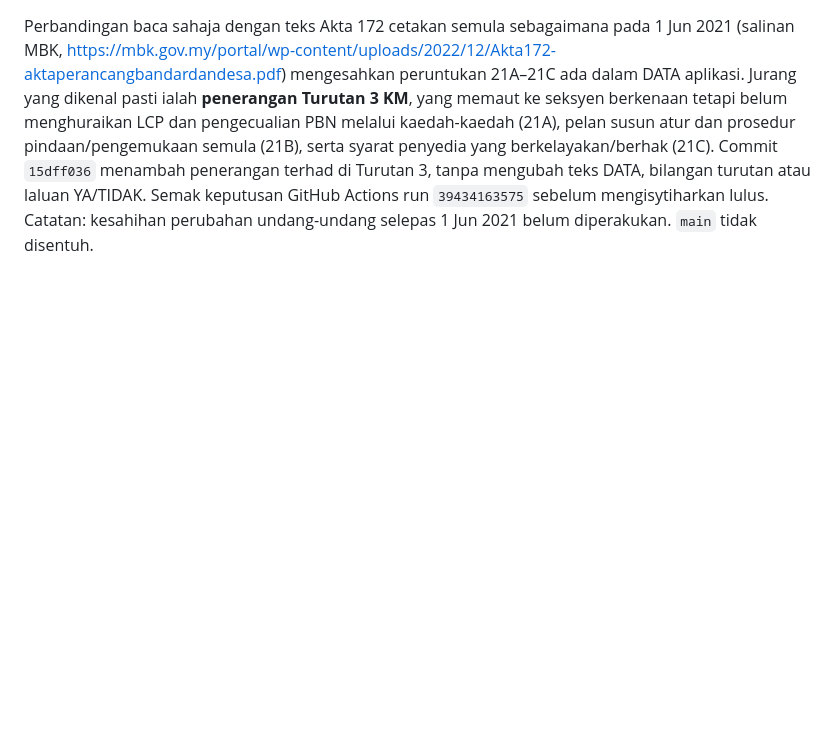
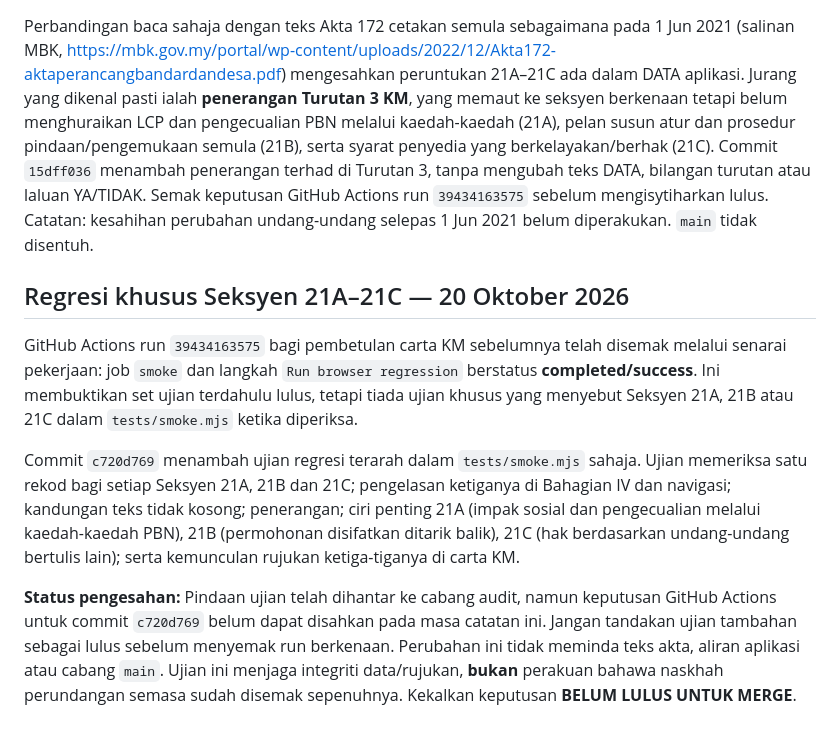
Before and after one commit to rozaimimajid/myakta172, a Markdown page: AUDIT-STABILIZATION-REPORT.md, the part around the change. Drawn GitHub-style; blank space fills up the shorter version.

Commit message:
docs(audit): record Section 21A–21C regression scope and pending CI

```diff
--- a/AUDIT-STABILIZATION-REPORT.md
+++ b/AUDIT-STABILIZATION-REPORT.md
@@ -271,3 +271,12 @@ Semakan mendapati Turutan 3 belum menerangkan secara jelas dokumen dan fi Seksye
 ## Audit Seksyen 21A–21C: LCP, pelan susun atur, orang berkelayakan — 20 Oktober 2026
 
 Perbandingan baca sahaja dengan teks Akta 172 cetakan semula sebagaimana pada 1 Jun 2021 (salinan MBK, https://mbk.gov.my/portal/wp-content/uploads/2022/12/Akta172-aktaperancangbandardandesa.pdf) mengesahkan peruntukan 21A–21C ada dalam DATA aplikasi. Jurang yang dikenal pasti ialah **penerangan Turutan 3 KM**, yang memaut ke seksyen berkenaan tetapi belum menghuraikan LCP dan pengecualian PBN melalui kaedah-kaedah (21A), pelan susun atur dan prosedur pindaan/pengemukaan semula (21B), serta syarat penyedia yang berkelayakan/berhak (21C). Commit `15dff036` menambah penerangan terhad di Turutan 3, tanpa mengubah teks DATA, bilangan turutan atau laluan YA/TIDAK. Semak keputusan GitHub Actions run `39434163575` sebelum mengisytiharkan lulus. Catatan: kesahihan perubahan undang-undang selepas 1 Jun 2021 belum diperakukan. `main` tidak disentuh.
+
+
+## Regresi khusus Seksyen 21A–21C — 20 Oktober 2026
+
+GitHub Actions run `39434163575` bagi pembetulan carta KM sebelumnya telah disemak melalui senarai pekerjaan: job `smoke` dan langkah `Run browser regression` berstatus **completed/success**. Ini membuktikan set ujian terdahulu lulus, tetapi tiada ujian khusus yang menyebut Seksyen 21A, 21B atau 21C dalam `tests/smoke.mjs` ketika diperiksa.
+
+Commit `c720d769` menambah ujian regresi terarah dalam `tests/smoke.mjs` sahaja. Ujian memeriksa satu rekod bagi setiap Seksyen 21A, 21B dan 21C; pengelasan ketiganya di Bahagian IV dan navigasi; kandungan teks tidak kosong; penerangan; ciri penting 21A (impak sosial dan pengecualian melalui kaedah-kaedah PBN), 21B (permohonan disifatkan ditarik balik), 21C (hak berdasarkan undang-undang bertulis lain); serta kemunculan rujukan ketiga-tiganya di carta KM.
+
+**Status pengesahan:** Pindaan ujian telah dihantar ke cabang audit, namun keputusan GitHub Actions untuk commit `c720d769` belum dapat disahkan pada masa catatan ini. Jangan tandakan ujian tambahan sebagai lulus sebelum menyemak run berkenaan. Perubahan ini tidak meminda teks akta, aliran aplikasi atau cabang `main`. Ujian ini menjaga integriti data/rujukan, **bukan** perakuan bahawa naskhah perundangan semasa sudah disemak sepenuhnya. Kekalkan keputusan **BELUM LULUS UNTUK MERGE**.
```
